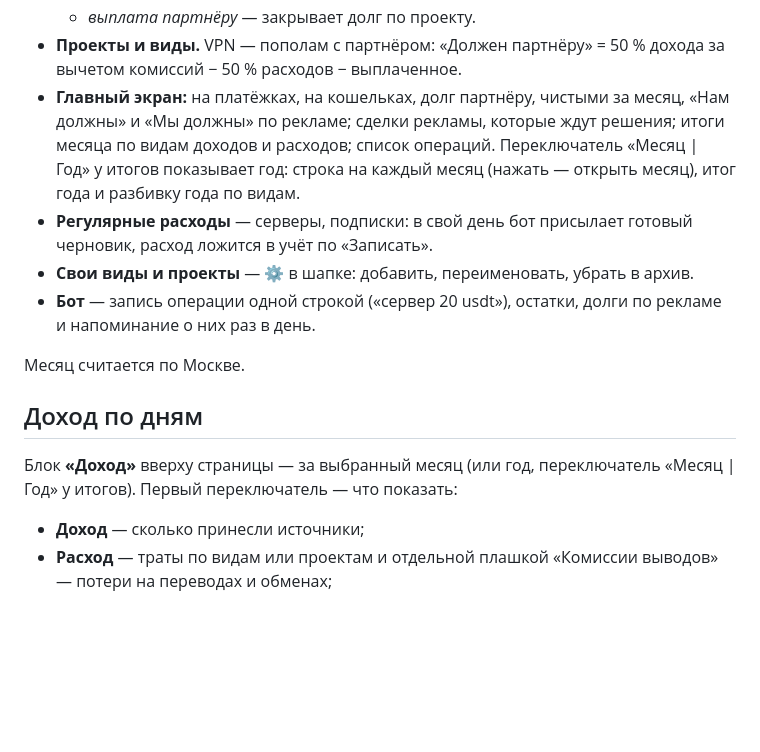
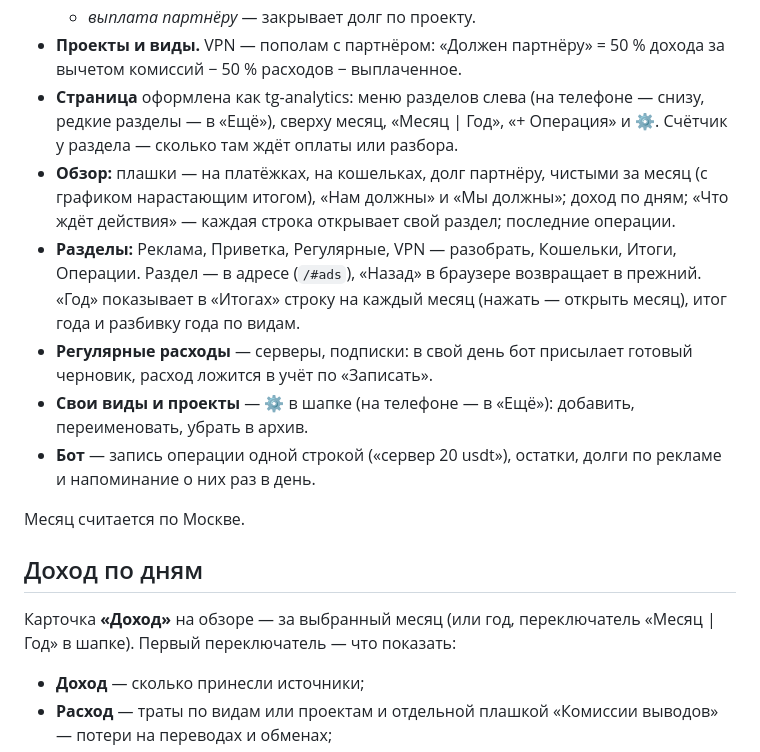
Before and after one commit to DenZir/finance, a Markdown page: README.md, the part around the change. Rendered like a GitHub page; blank space fills up the shorter version.

Commit message:
docs: page sections and the tg-analytics look
Co-Authored-By: Claude Opus 5.5 <noreply@anthropic.com>
Claude-Session: https://claude.ai/code/session_01WLpbJvbWGqsazUcB8tqmTx

```diff
--- a/README.md
+++ b/README.md
@@ -17,14 +17,19 @@ tg-analytics: своя база, свой вход, доступ только у
   - *выплата партнёру* — закрывает долг по проекту.
 - **Проекты и виды.** VPN — пополам с партнёром: «Должен партнёру» = 50 % дохода
   за вычетом комиссий − 50 % расходов − выплаченное.
-- **Главный экран:** на платёжках, на кошельках, долг партнёру, чистыми за месяц,
-  «Нам должны» и «Мы должны» по рекламе; сделки рекламы, которые ждут решения;
-  итоги месяца по видам доходов и расходов; список операций. Переключатель
-  «Месяц | Год» у итогов показывает год: строка на каждый месяц (нажать —
-  открыть месяц), итог года и разбивку года по видам.
+- **Страница** оформлена как tg-analytics: меню разделов слева (на телефоне —
+  снизу, редкие разделы — в «Ещё»), сверху месяц, «Месяц | Год», «+ Операция» и ⚙.
+  Счётчик у раздела — сколько там ждёт оплаты или разбора.
+- **Обзор:** плашки — на платёжках, на кошельках, долг партнёру, чистыми за месяц
+  (с графиком нарастающим итогом), «Нам должны» и «Мы должны»; доход по дням;
+  «Что ждёт действия» — каждая строка открывает свой раздел; последние операции.
+- **Разделы:** Реклама, Приветка, Регулярные, VPN — разобрать, Кошельки, Итоги,
+  Операции. Раздел — в адресе (`/#ads`), «Назад» в браузере возвращает в
+  прежний. «Год» показывает в «Итогах» строку на каждый месяц (нажать — открыть
+  месяц), итог года и разбивку года по видам.
 - **Регулярные расходы** — серверы, подписки: в свой день бот присылает готовый
   черновик, расход ложится в учёт по «Записать».
-- **Свои виды и проекты** — ⚙ в шапке: добавить, переименовать, убрать в архив.
+- **Свои виды и проекты** — ⚙ в шапке (на телефоне — в «Ещё»): добавить, переименовать, убрать в архив.
 - **Бот** — запись операции одной строкой («сервер 20 usdt»), остатки, долги по
   рекламе и напоминание о них раз в день.
 
@@ -32,8 +37,8 @@ tg-analytics: своя база, свой вход, доступ только у
 
 ## Доход по дням
 
-Блок **«Доход»** вверху страницы — за выбранный месяц (или год, переключатель
-«Месяц | Год» у итогов). Первый переключатель — что показать:
+Карточка **«Доход»** на обзоре — за выбранный месяц (или год, переключатель
+«Месяц | Год» в шапке). Первый переключатель — что показать:
 
 - **Доход** — сколько принесли источники;
 - **Расход** — траты по видам или проектам и отдельной плашкой «Комиссии
```
Also changed, not shown: .claude/BACKLOG.md (+1 -0 lines), CLAUDE.md (+3 -0 lines).
